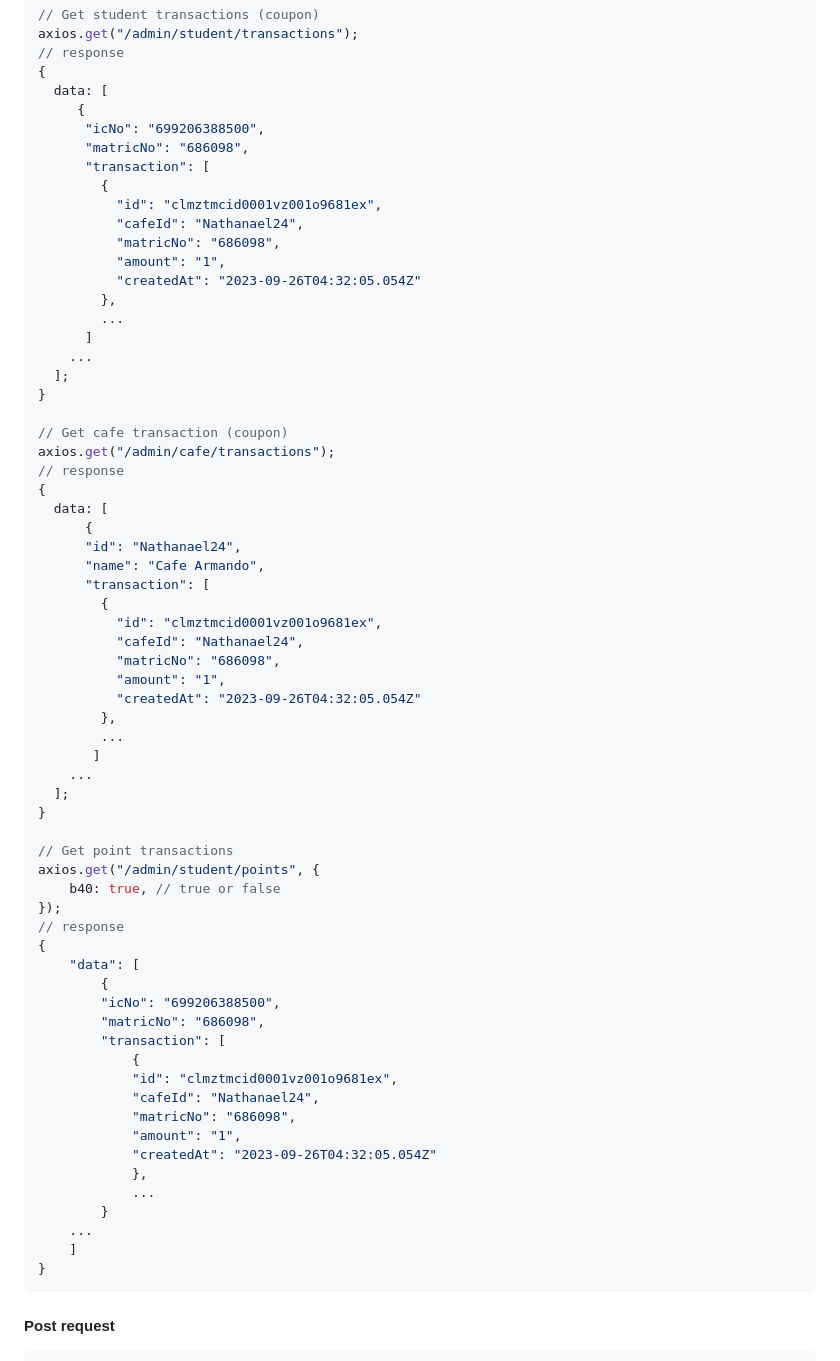
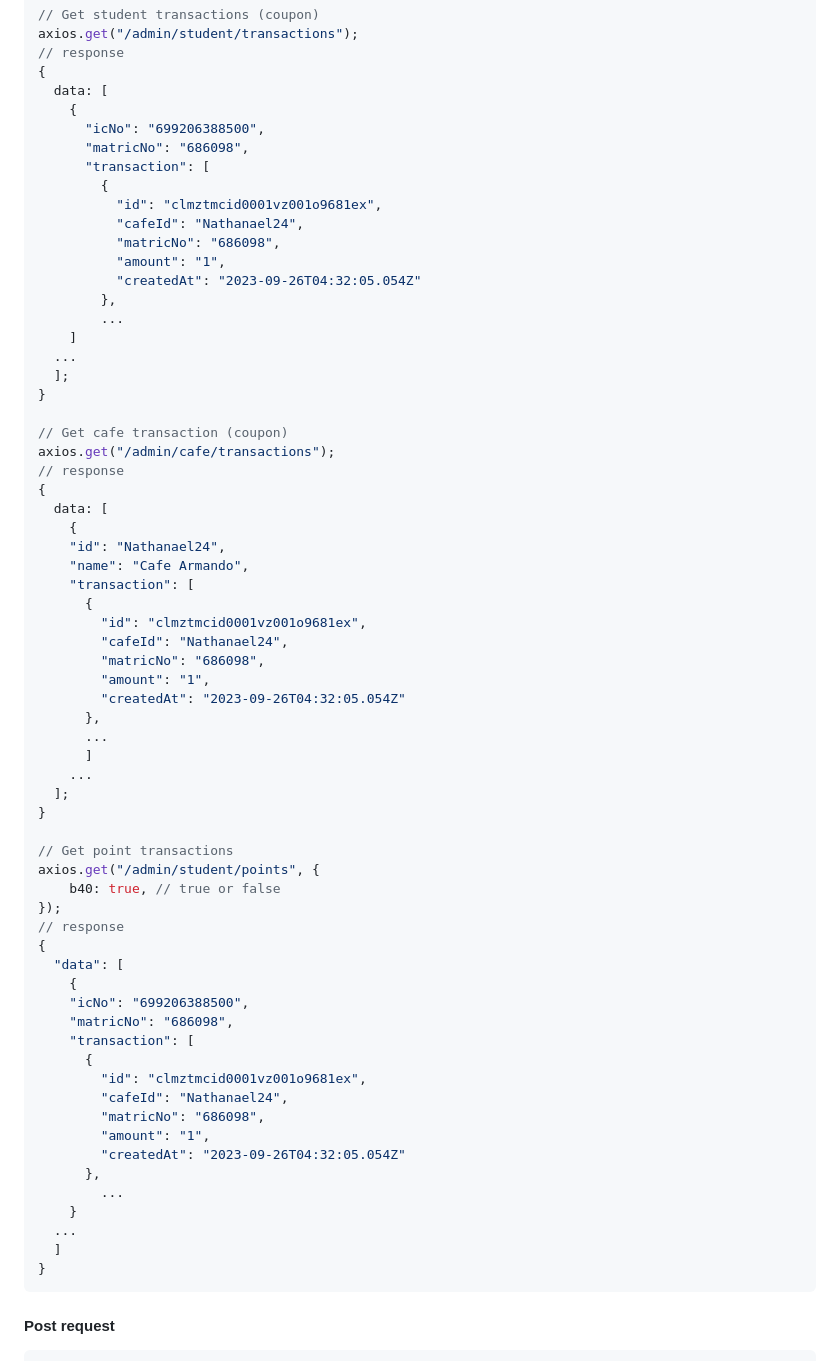
Before and after one commit to zyq-m/ekuponXloyalty, a Markdown page: readme.md, the part around the change printed below. Drawn GitHub-style.

````diff
--- a/readme.md
+++ b/readme.md
@@ -128,7 +128,7 @@ axios.get("/admin/student/transactions");
 // response
 {
   data: [
-     {
+    {
       "icNo": "699206388500",
       "matricNo": "686098",
       "transaction": [
@@ -140,8 +140,8 @@ axios.get("/admin/student/transactions");
           "createdAt": "2023-09-26T04:32:05.054Z"
         },
         ...
-      ]
-    ...
+    ]
+  ...
   ];
 }
 
@@ -150,19 +150,19 @@ axios.get("/admin/cafe/transactions");
 // response
 {
   data: [
+    {
+    "id": "Nathanael24",
+    "name": "Cafe Armando",
+    "transaction": [
       {
-      "id": "Nathanael24",
-      "name": "Cafe Armando",
-      "transaction": [
-        {
-          "id": "clmztmcid0001vz001o9681ex",
-          "cafeId": "Nathanael24",
-          "matricNo": "686098",
-          "amount": "1",
-          "createdAt": "2023-09-26T04:32:05.054Z"
-        },
-        ...
-       ]
+        "id": "clmztmcid0001vz001o9681ex",
+        "cafeId": "Nathanael24",
+        "matricNo": "686098",
+        "amount": "1",
+        "createdAt": "2023-09-26T04:32:05.054Z"
+      },
+      ...
+      ]
     ...
   ];
 }
@@ -173,22 +173,22 @@ axios.get("/admin/student/points", {
 });
 // response
 {
-    "data": [
-        {
-        "icNo": "699206388500",
+  "data": [
+    {
+    "icNo": "699206388500",
+    "matricNo": "686098",
+    "transaction": [
+      {
+        "id": "clmztmcid0001vz001o9681ex",
+        "cafeId": "Nathanael24",
         "matricNo": "686098",
-        "transaction": [
-            {
-            "id": "clmztmcid0001vz001o9681ex",
-            "cafeId": "Nathanael24",
-            "matricNo": "686098",
-            "amount": "1",
-            "createdAt": "2023-09-26T04:32:05.054Z"
-            },
-            ...
-        }
-    ...
-    ]
+        "amount": "1",
+        "createdAt": "2023-09-26T04:32:05.054Z"
+      },
+        ...
+    }
+  ...
+  ]
 }
 ```
 
````
Also changed, not shown: other parts of readme.md (+114 -114 lines).
